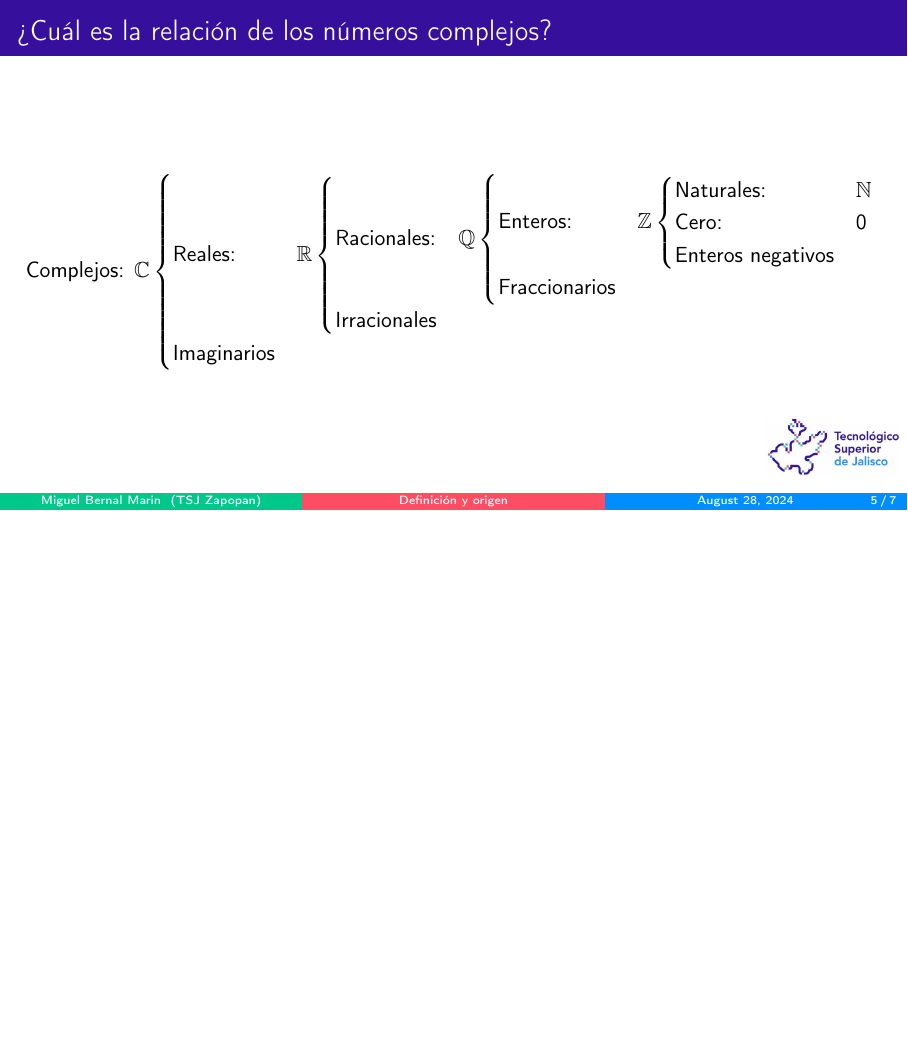
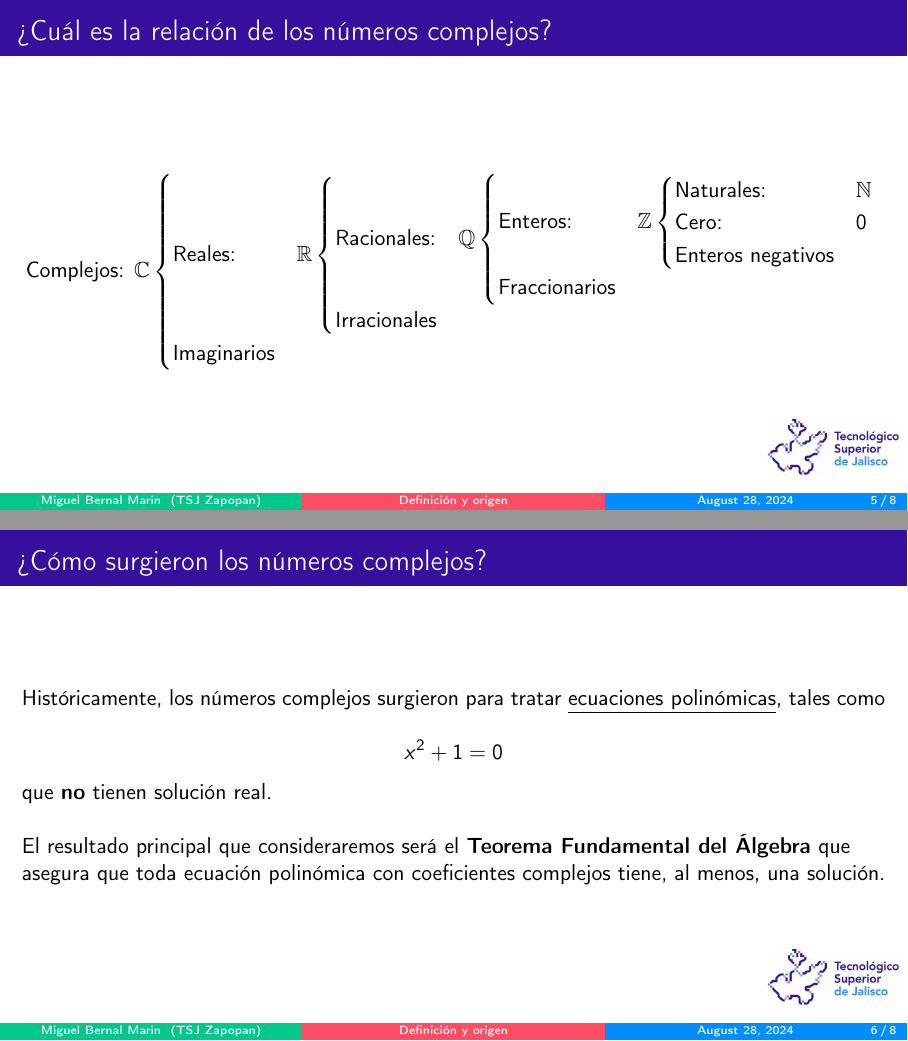
Before and after one commit to miguelinux/materia-al, LaTeX slides (slides/11-Definicion_y_origen/11-Definicion_y_origen.tex, which reads slides/11-Definicion_y_origen/contenido.tex): page 7 of 9 before the commit and pages 7 and 8 of 10 after it, the two joined at a grey line, the shorter picture padded with empty space. Compiled offline with pdfLaTeX.

Commit message:
iniciando los complejos

```diff
--- a/slides/11-Definicion_y_origen/contenido.tex
+++ b/slides/11-Definicion_y_origen/contenido.tex
@@ -35,6 +35,24 @@
   \]
 \end{frame}
 
+\begin{frame}[c]{¿Cómo surgieron los números complejos?}
+
+  Históricamente, los números complejos surgieron para tratar
+  \underline{ecuaciones polinómicas}, tales como
+
+  \begin{displaymath}
+    x^2 + 1 = 0
+  \end{displaymath}
+
+  que \textbf{no} tienen solución real.
+
+  \vspace{\baselineskip}
+  El resultado principal que consideraremos será el
+  \textbf{Teorema Fundamental del Álgebra} que asegura que toda
+  ecuación polinómica con coeficientes complejos tiene, al menos,
+  una solución.
+\end{frame}
+
 \begin{frame}[c]{Definición}
   Sea $z \in \mathbb{C}$ donde $z = a + ib = \{ a,b \in \mathbb{R}$ y $ i^2
   = -1 \}$
```
